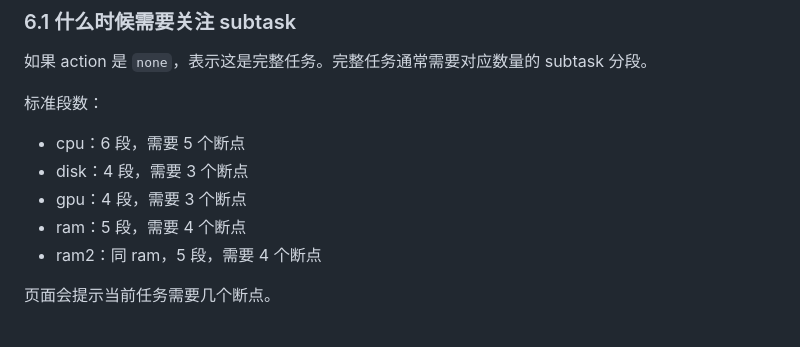
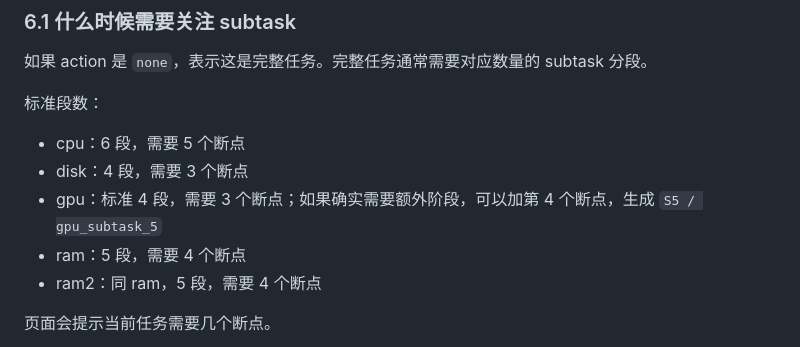
Before and after one commit to April-Yz/datafoundary_annotation, a Markdown page: ANNOTATION_LABELING_RULES.zh.md, the part around the change. GitHub-like rendering.

```diff
--- a/ANNOTATION_LABELING_RULES.zh.md
+++ b/ANNOTATION_LABELING_RULES.zh.md
@@ -129,7 +129,7 @@ B/C/D 位于三视角视频正下方。
 
 - cpu：6 段，需要 5 个断点
 - disk：4 段，需要 3 个断点
-- gpu：4 段，需要 3 个断点
+- gpu：标准 4 段，需要 3 个断点；如果确实需要额外阶段，可以加第 4 个断点，生成 `S5 / gpu_subtask_5`
 - ram：5 段，需要 4 个断点
 - ram2：同 ram，5 段，需要 4 个断点
 
```
Also changed, not shown: ANNOTATOR_RUN_GUIDE.zh.md (+4 -4 lines), README.zh.md (+1 -1 lines).
